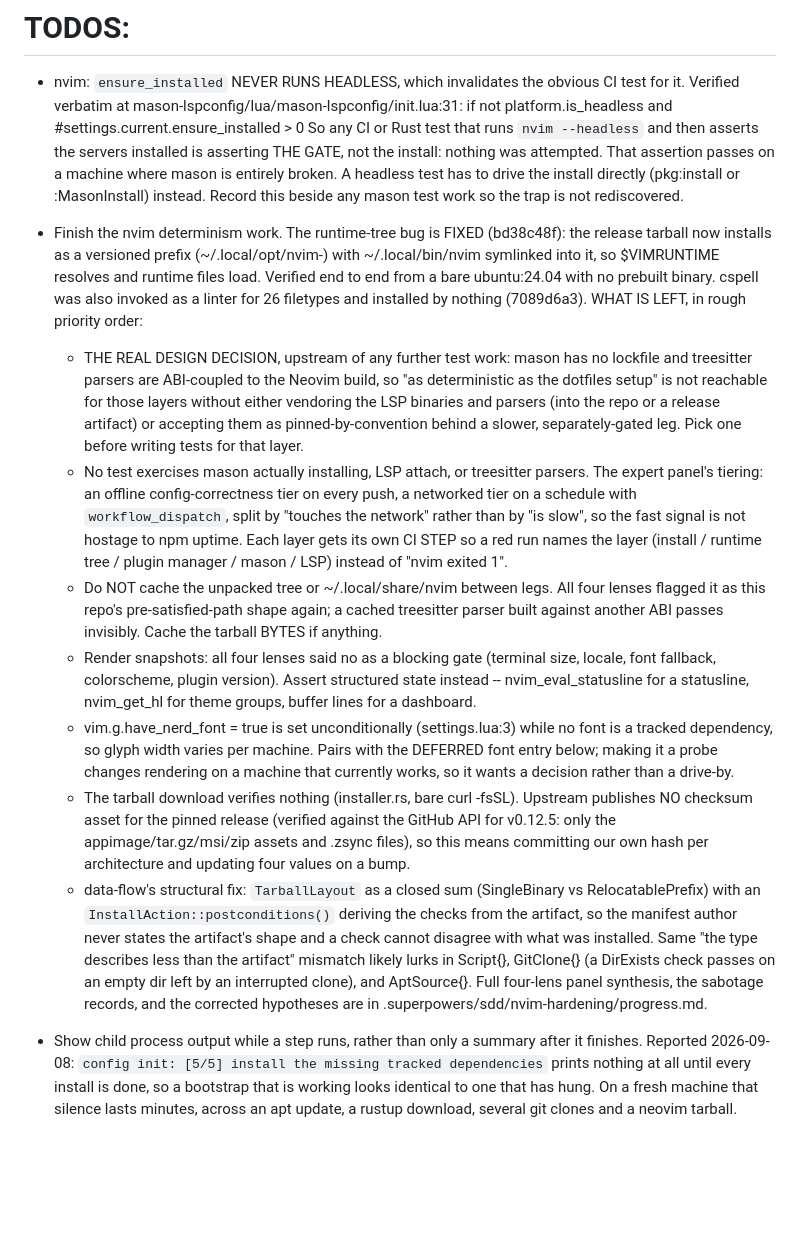
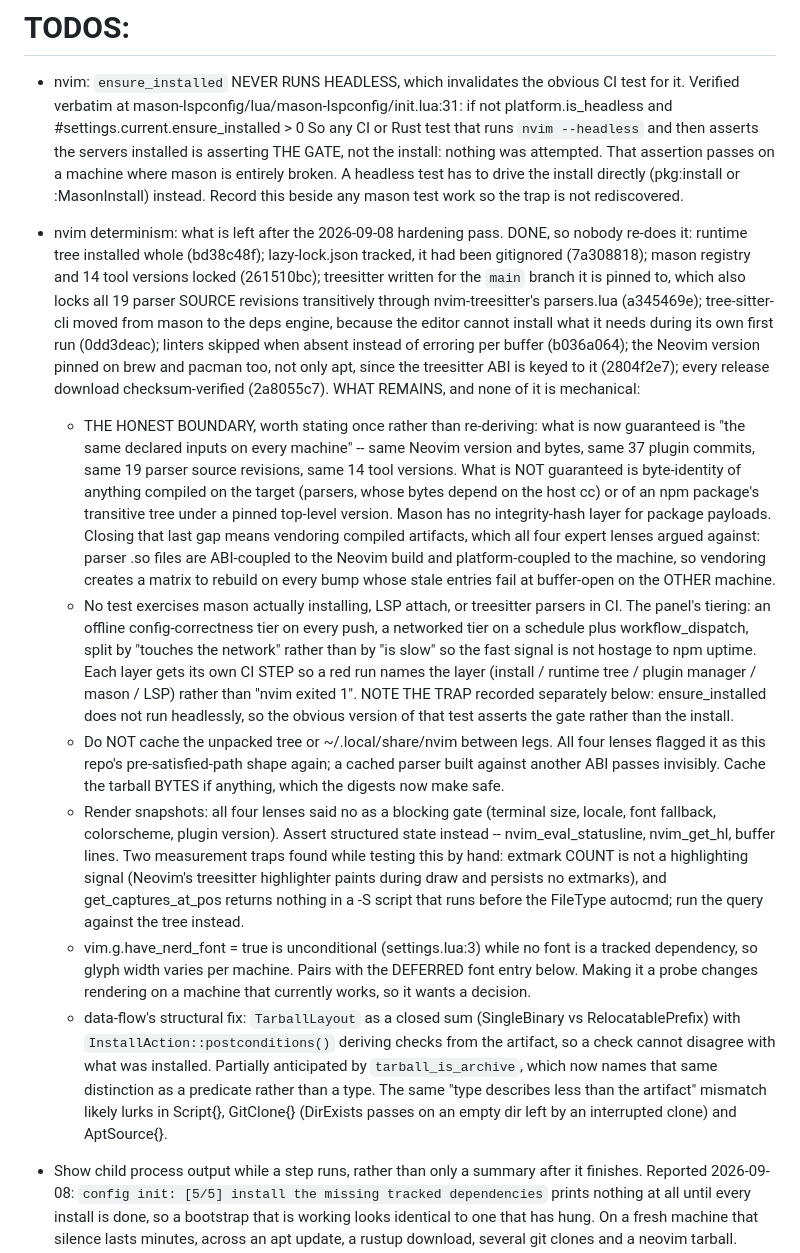
Before and after one commit to austintheriot/dotfiles, a Markdown page: TODO-AGENTS.md, the part around the change. Drawn GitHub-style; blank space fills up the shorter version.

Commit message:
Rewrite the nvim determinism TODO against what is now true
Six of its bullets shipped today. What remains is recorded with the honest
boundary stated once: the same declared inputs are guaranteed on every
machine, byte-identity of target-compiled artifacts is not, and closing that
gap means vendoring which all four expert lenses argued against.

Also carried forward the two measurement traps found while testing by hand,
so the next person does not re-derive them: extmark count is not a
highlighting signal, and get_captures_at_pos is empty in a -S script.

Co-Authored-By: Claude Opus 5 (1M context) <noreply@anthropic.com>
Claude-Session: https://claude.ai/code/session_015V9aqvoTCJYbbVKbXXgqot

```diff
--- a/TODO-AGENTS.md
+++ b/TODO-AGENTS.md
@@ -13,55 +13,65 @@ Take the first item from this list. Mark it as claimed in one commit, do the wor
   :MasonInstall) instead.
   Record this beside any mason test work so the trap is not rediscovered.
 
-- Finish the nvim determinism work. The runtime-tree bug is FIXED (bd38c48f):
-  the release tarball now installs as a versioned prefix
-  (~/.local/opt/nvim-<tag>) with ~/.local/bin/nvim symlinked into it, so
-  $VIMRUNTIME resolves and runtime files load. Verified end to end from a
-  bare ubuntu:24.04 with no prebuilt binary. cspell was also invoked as a
-  linter for 26 filetypes and installed by nothing (7089d6a3).
-  WHAT IS LEFT, in rough priority order:
-    - THE REAL DESIGN DECISION, upstream of any further test work: mason has
-      no lockfile and treesitter parsers are ABI-coupled to the Neovim build,
-      so "as deterministic as the dotfiles setup" is not reachable for those
-      layers without either vendoring the LSP binaries and parsers (into the
-      repo or a release artifact) or accepting them as pinned-by-convention
-      behind a slower, separately-gated leg. Pick one before writing tests
-      for that layer.
+- nvim determinism: what is left after the 2026-09-08 hardening pass.
+  DONE, so nobody re-does it: runtime tree installed whole (bd38c48f);
+  lazy-lock.json tracked, it had been gitignored (7a308818); mason registry
+  and 14 tool versions locked (261510bc); treesitter written for the `main`
+  branch it is pinned to, which also locks all 19 parser SOURCE revisions
+  transitively through nvim-treesitter's parsers.lua (a345469e);
+  tree-sitter-cli moved from mason to the deps engine, because the editor
+  cannot install what it needs during its own first run (0dd3deac); linters
+  skipped when absent instead of erroring per buffer (b036a064); the Neovim
+  version pinned on brew and pacman too, not only apt, since the treesitter
+  ABI is keyed to it (2804f2e7); every release download checksum-verified
+  (2a8055c7).
+  WHAT REMAINS, and none of it is mechanical:
+    - THE HONEST BOUNDARY, worth stating once rather than re-deriving: what
+      is now guaranteed is "the same declared inputs on every machine" --
+      same Neovim version and bytes, same 37 plugin commits, same 19 parser
+      source revisions, same 14 tool versions. What is NOT guaranteed is
+      byte-identity of anything compiled on the target (parsers, whose bytes
+      depend on the host cc) or of an npm package's transitive tree under a
+      pinned top-level version. Mason has no integrity-hash layer for
+      package payloads. Closing that last gap means vendoring compiled
+      artifacts, which all four expert lenses argued against: parser .so
+      files are ABI-coupled to the Neovim build and platform-coupled to the
+      machine, so vendoring creates a matrix to rebuild on every bump whose
+      stale entries fail at buffer-open on the OTHER machine.
     - No test exercises mason actually installing, LSP attach, or treesitter
-      parsers. The expert panel's tiering: an offline config-correctness tier
-      on every push, a networked tier on a schedule with `workflow_dispatch`,
-      split by "touches the network" rather than by "is slow", so the fast
+      parsers in CI. The panel's tiering: an offline config-correctness tier
+      on every push, a networked tier on a schedule plus workflow_dispatch,
+      split by "touches the network" rather than by "is slow" so the fast
       signal is not hostage to npm uptime. Each layer gets its own CI STEP so
       a red run names the layer (install / runtime tree / plugin manager /
-      mason / LSP) instead of "nvim exited 1".
-    - Do NOT cache the unpacked tree or ~/.local/share/nvim between legs. All
-      four lenses flagged it as this repo's pre-satisfied-path shape again; a
-      cached treesitter parser built against another ABI passes invisibly.
-      Cache the tarball BYTES if anything.
+      mason / LSP) rather than "nvim exited 1".
+      NOTE THE TRAP recorded separately below: ensure_installed does not run
+      headlessly, so the obvious version of that test asserts the gate rather
+      than the install.
+    - Do NOT cache the unpacked tree or ~/.local/share/nvim between legs.
+      All four lenses flagged it as this repo's pre-satisfied-path shape
+      again; a cached parser built against another ABI passes invisibly.
+      Cache the tarball BYTES if anything, which the digests now make safe.
     - Render snapshots: all four lenses said no as a blocking gate (terminal
       size, locale, font fallback, colorscheme, plugin version). Assert
-      structured state instead -- nvim_eval_statusline for a statusline,
-      nvim_get_hl for theme groups, buffer lines for a dashboard.
-    - vim.g.have_nerd_font = true is set unconditionally (settings.lua:3)
-      while no font is a tracked dependency, so glyph width varies per
-      machine. Pairs with the DEFERRED font entry below; making it a probe
-      changes rendering on a machine that currently works, so it wants a
-      decision rather than a drive-by.
-    - The tarball download verifies nothing (installer.rs, bare curl -fsSL).
-      Upstream publishes NO checksum asset for the pinned release (verified
-      against the GitHub API for v0.12.5: only the appimage/tar.gz/msi/zip
-      assets and .zsync files), so this means committing our own hash per
-      architecture and updating four values on a bump.
+      structured state instead -- nvim_eval_statusline, nvim_get_hl, buffer
+      lines. Two measurement traps found while testing this by hand:
+      extmark COUNT is not a highlighting signal (Neovim's treesitter
+      highlighter paints during draw and persists no extmarks), and
+      get_captures_at_pos returns nothing in a -S script that runs before
+      the FileType autocmd; run the query against the tree instead.
+    - vim.g.have_nerd_font = true is unconditional (settings.lua:3) while no
+      font is a tracked dependency, so glyph width varies per machine. Pairs
+      with the DEFERRED font entry below. Making it a probe changes rendering
+      on a machine that currently works, so it wants a decision.
     - data-flow's structural fix: `TarballLayout` as a closed sum
-      (SingleBinary vs RelocatablePrefix) with an
-      `InstallAction::postconditions()` deriving the checks from the artifact,
-      so the manifest author never states the artifact's shape and a check
-      cannot disagree with what was installed. Same "the type describes less
-      than the artifact" mismatch likely lurks in Script{}, GitClone{} (a
-      DirExists check passes on an empty dir left by an interrupted clone),
-      and AptSource{}.
-  Full four-lens panel synthesis, the sabotage records, and the corrected
-  hypotheses are in .superpowers/sdd/nvim-hardening/progress.md.
+      (SingleBinary vs RelocatablePrefix) with `InstallAction::postconditions()`
+      deriving checks from the artifact, so a check cannot disagree with what
+      was installed. Partially anticipated by `tarball_is_archive`, which now
+      names that same distinction as a predicate rather than a type. The same
+      "type describes less than the artifact" mismatch likely lurks in
+      Script{}, GitClone{} (DirExists passes on an empty dir left by an
+      interrupted clone) and AptSource{}.
 
 - Show child process output while a step runs, rather than only a summary
   after it finishes. Reported 2026-09-08: `config init: [5/5] install the
```
